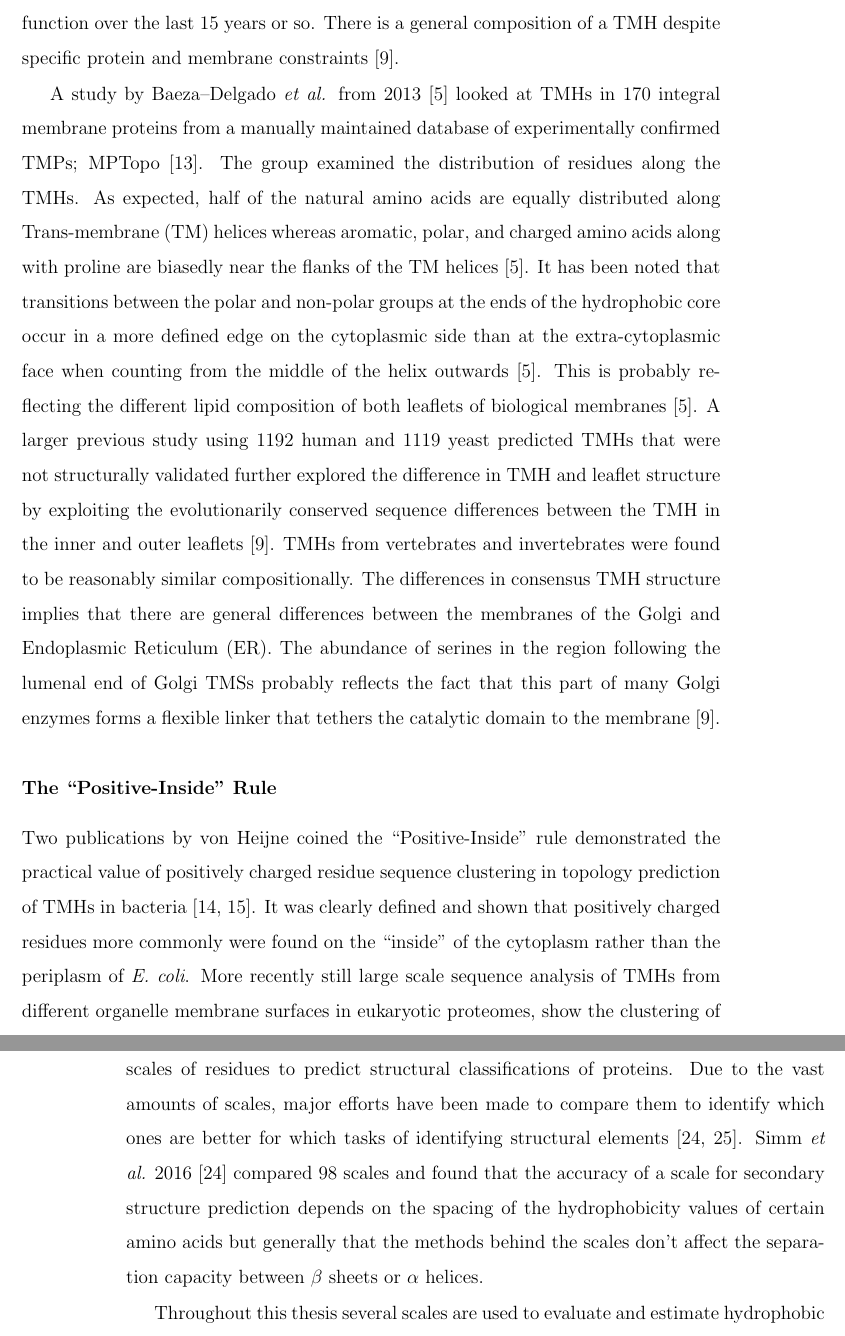
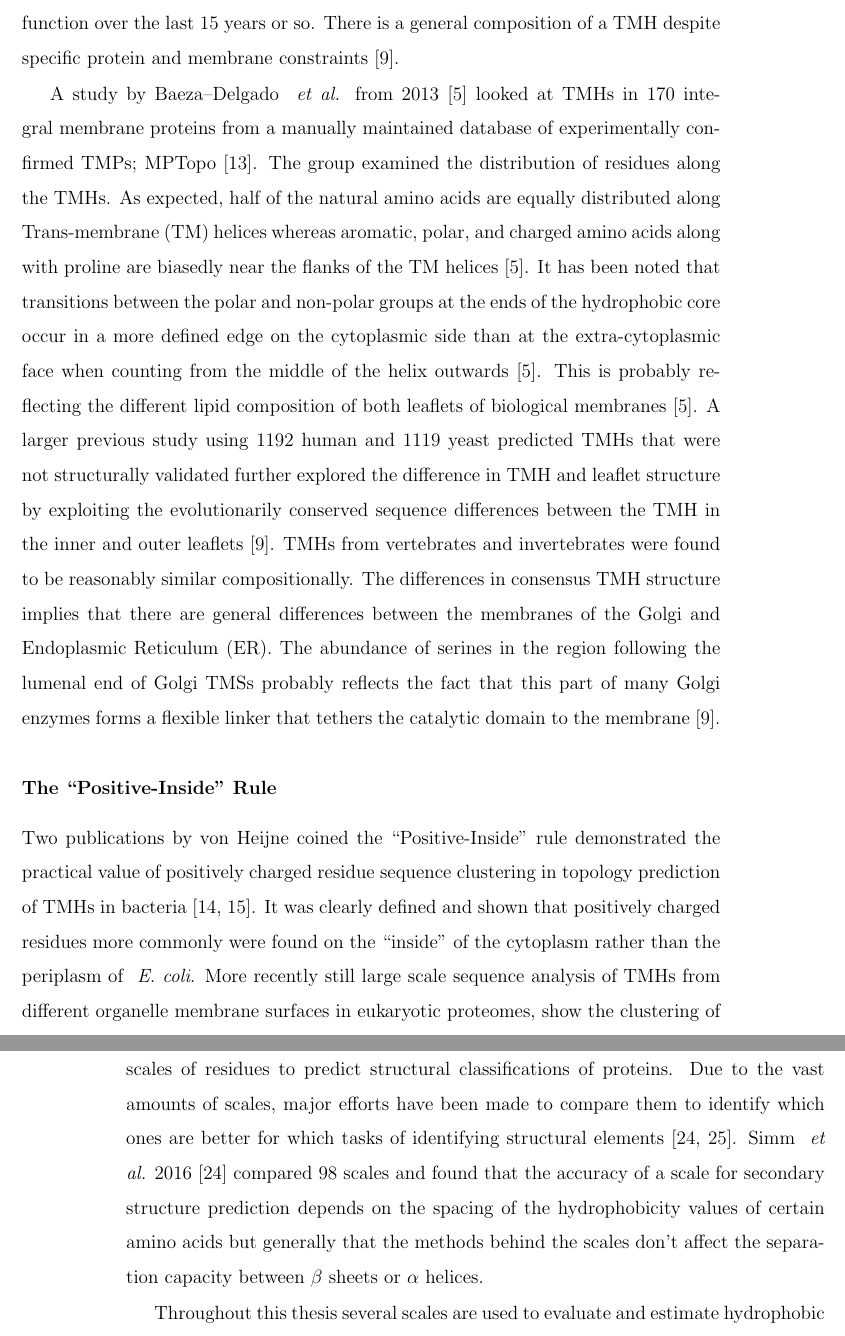
Before and after one commit to JamesABaker/Manchester-PhD-Thesis, a LaTeX thesis (thesis.tex, which reads chapter_introduction.tex): two parts of pages 12 and 13 of 39, joined at a grey line, cut so that both start at the same text. Compiled offline with pdfLaTeX.

Commit message:
italic text correct in tex

```diff
--- a/chapter_introduction.tex
+++ b/chapter_introduction.tex
@@ -27,11 +27,11 @@ Sequence properties that can be analyzed by bioinformatics, the sequence complex
 The language used to describe \gls{tmh}s varies somewhat across the literature, primarily due to a changing understanding of \gls{tmh} general structure and relevance to function over the last 15 years or so. There is a general composition of a \gls{tmh} despite specific protein and membrane constraints~\cite{Sharpe2010}.
 
 %This paragraph should certainly be changed to the updated one from the manuscript.
-A study by Baeza\---Delgado {\it et al.} from 2013~\cite{Baeza-Delgado2013} looked at \gls{tmh}s in 170 integral membrane proteins from a manually maintained database of experimentally confirmed \gls{tmp}s; MPTopo~\cite{Jayasinghe2001}. The group examined the distribution of residues along the \gls{tmh}s. As expected, half of the natural amino acids are equally distributed along Trans-membrane (TM) helices whereas aromatic, polar, and charged amino acids along with proline are biasedly near the flanks of the TM helices~\cite{Baeza-Delgado2013}. It has been noted that transitions between the polar and non-polar groups at the ends of the hydrophobic core occur in a more defined edge on the cytoplasmic side than at the extra-cytoplasmic face when counting from the middle of the helix outwards~\cite{Baeza-Delgado2013}. This is probably reflecting the different lipid composition of both leaflets of biological membranes~\cite{Baeza-Delgado2013}. A larger previous study using 1192 human and 1119 yeast predicted \gls{tmh}s that were not structurally validated further explored the difference in \gls{tmh} and leaflet structure by exploiting the evolutionarily conserved sequence differences between the \gls{tmh} in the inner and outer leaflets~\cite{Sharpe2010}. \gls{tmh}s from vertebrates and invertebrates were found to be reasonably similar compositionally. The differences in consensus \gls{tmh} structure implies that there are general differences between the membranes of the Golgi and \gls{er}. The abundance of serines in the region following the lumenal end of Golgi \gls{tms}s probably reflects the fact that this part of many Golgi enzymes forms a flexible linker that tethers the catalytic domain to the membrane~\cite{Sharpe2010}.
+A study by Baeza\---Delgado \textit{ et al.} from 2013~\cite{Baeza-Delgado2013} looked at \gls{tmh}s in 170 integral membrane proteins from a manually maintained database of experimentally confirmed \gls{tmp}s; MPTopo~\cite{Jayasinghe2001}. The group examined the distribution of residues along the \gls{tmh}s. As expected, half of the natural amino acids are equally distributed along Trans-membrane (TM) helices whereas aromatic, polar, and charged amino acids along with proline are biasedly near the flanks of the TM helices~\cite{Baeza-Delgado2013}. It has been noted that transitions between the polar and non-polar groups at the ends of the hydrophobic core occur in a more defined edge on the cytoplasmic side than at the extra-cytoplasmic face when counting from the middle of the helix outwards~\cite{Baeza-Delgado2013}. This is probably reflecting the different lipid composition of both leaflets of biological membranes~\cite{Baeza-Delgado2013}. A larger previous study using 1192 human and 1119 yeast predicted \gls{tmh}s that were not structurally validated further explored the difference in \gls{tmh} and leaflet structure by exploiting the evolutionarily conserved sequence differences between the \gls{tmh} in the inner and outer leaflets~\cite{Sharpe2010}. \gls{tmh}s from vertebrates and invertebrates were found to be reasonably similar compositionally. The differences in consensus \gls{tmh} structure implies that there are general differences between the membranes of the Golgi and \gls{er}. The abundance of serines in the region following the lumenal end of Golgi \gls{tms}s probably reflects the fact that this part of many Golgi enzymes forms a flexible linker that tethers the catalytic domain to the membrane~\cite{Sharpe2010}.
 
 \subsubsection{The ``Positive-Inside'' Rule}
 
-Two publications by von Heijne coined the ``Positive-Inside'' rule demonstrated the practical value of positively charged residue sequence clustering in topology prediction of \gls{tmh}s in bacteria~\cite{VonHeijne1989,VonHeijne1992}. It was clearly defined and shown that positively charged residues more commonly were found on the ``inside'' of the cytoplasm rather than the periplasm of {\it E. coli}. More recently still large scale sequence analysis of \gls{tmh}s from different organelle membrane surfaces in eukaryotic proteomes, show the clustering of positive charge being cytosolic~\cite{Sharpe2010, Baeza-Delgado2013, Pogozheva2013}.
+Two publications by von Heijne coined the ``Positive-Inside'' rule demonstrated the practical value of positively charged residue sequence clustering in topology prediction of \gls{tmh}s in bacteria~\cite{VonHeijne1989,VonHeijne1992}. It was clearly defined and shown that positively charged residues more commonly were found on the ``inside'' of the cytoplasm rather than the periplasm of \textit{ E. coli}. More recently still large scale sequence analysis of \gls{tmh}s from different organelle membrane surfaces in eukaryotic proteomes, show the clustering of positive charge being cytosolic~\cite{Sharpe2010, Baeza-Delgado2013, Pogozheva2013}.
 
 \subsubsection{The Aromatic Belt}
 
@@ -45,7 +45,7 @@ Broadly speaking, \gls{tmh}s are non-polar. However some contain polar and  char
 
 
 \subsection{Hydrophobicity of Trans-membrane Segments}
-Over the last 50 years or so, there have been many attempts to use hydrophobicity scales of residues to predict structural classifications of proteins. Due to the vast amounts of scales, major efforts have been made to compare them to identify which ones are better for which tasks of identifying structural elements~\cite{Simm2016, Peters2014}. Simm {\it et al.} 2016~\cite{Simm2016} compared 98 scales and found that the accuracy of a scale for secondary structure prediction depends on the spacing of the hydrophobicity values of certain amino acids but generally that the methods behind the scales don't affect the separation capacity between $ \beta $ sheets or $ \alpha $ helices.
+Over the last 50 years or so, there have been many attempts to use hydrophobicity scales of residues to predict structural classifications of proteins. Due to the vast amounts of scales, major efforts have been made to compare them to identify which ones are better for which tasks of identifying structural elements~\cite{Simm2016, Peters2014}. Simm \textit{ et al.} 2016~\cite{Simm2016} compared 98 scales and found that the accuracy of a scale for secondary structure prediction depends on the spacing of the hydrophobicity values of certain amino acids but generally that the methods behind the scales don't affect the separation capacity between $ \beta $ sheets or $ \alpha $ helices.
 
 Throughout this thesis several scales are used to evaluate and estimate hydrophobic values of peptide chains. All the scales aim for quantifying the hydrophobic values of each residue. There are several key differences in their methodology, assumptions, and aims. Ultimately, all the scales are attempting to allow estimation of ${\Delta G}_{whf}$; the free energy of a folded helix ($ f $) from the water ($w$) into the membrane core ($h$). This free energy measurement is regarded as being currently experimentally inaccessible~\cite{Cymer2014}.
 
```
Also changed, not shown: thesis.tex (+2 -6 lines), thesis.txt (+4 -6 lines), thesis.pdf, chapter_introduction.tex (6 more changed lines).
